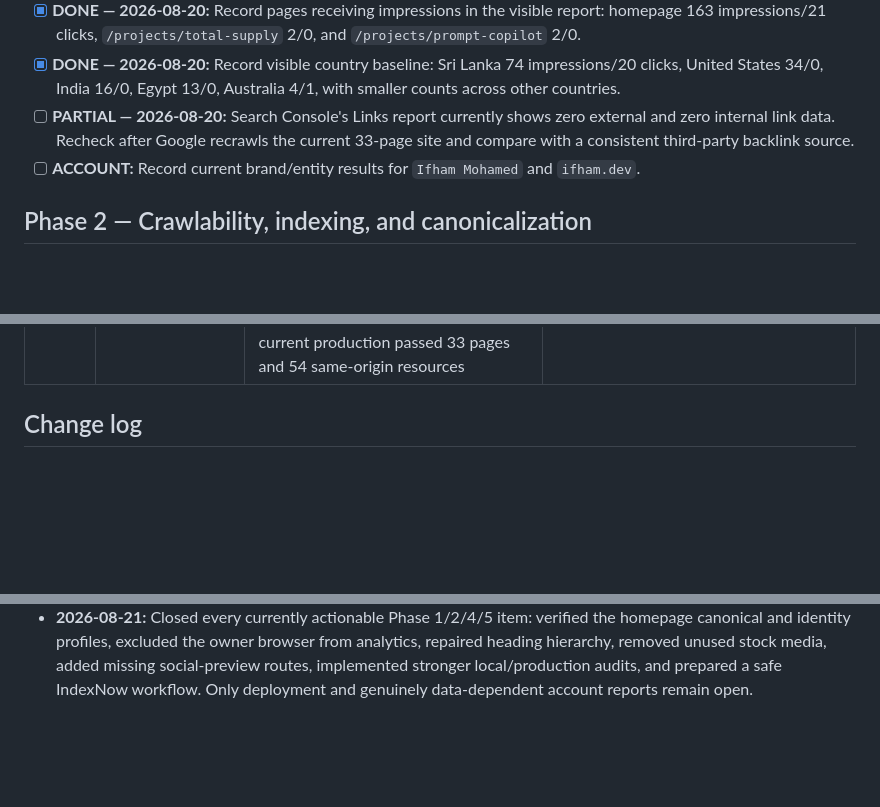
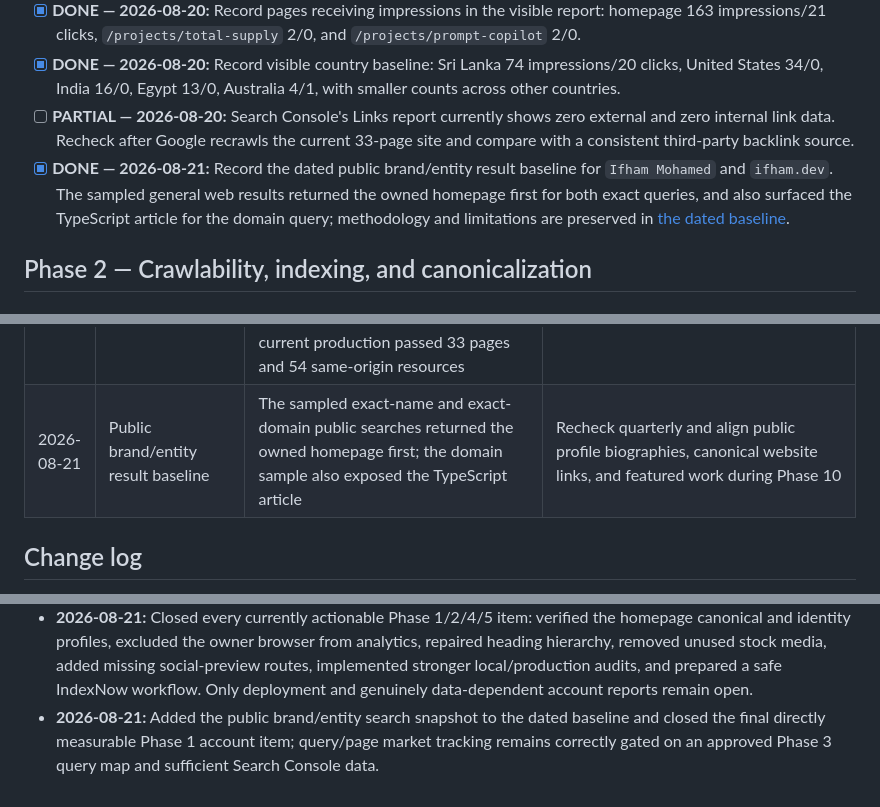
Before and after one commit to ifham-mohamed/ifham.dev, a Markdown page: docs/seo-task-tracker.md, 3 parts joined by grey strips. Rendered like a GitHub page; blank space fills up the shorter version.

```diff
--- a/docs/seo-task-tracker.md
+++ b/docs/seo-task-tracker.md
@@ -120,7 +120,7 @@ Completion rules:
 - [x] **DONE — 2026-08-20:** Record pages receiving impressions in the visible report: homepage 163 impressions/21 clicks, `/projects/total-supply` 2/0, and `/projects/prompt-copilot` 2/0.
 - [x] **DONE — 2026-08-20:** Record visible country baseline: Sri Lanka 74 impressions/20 clicks, United States 34/0, India 16/0, Egypt 13/0, Australia 4/1, with smaller counts across other countries.
 - [ ] **PARTIAL — 2026-08-20:** Search Console's Links report currently shows zero external and zero internal link data. Recheck after Google recrawls the current 33-page site and compare with a consistent third-party backlink source.
-- [ ] **ACCOUNT:** Record current brand/entity results for `Ifham Mohamed` and `ifham.dev`.
+- [x] **DONE — 2026-08-21:** Record the dated public brand/entity result baseline for `Ifham Mohamed` and `ifham.dev`. The sampled general web results returned the owned homepage first for both exact queries, and also surfaced the TypeScript article for the domain query; methodology and limitations are preserved in [the dated baseline](./seo-baseline-2026-08-20.md).
 
 ## Phase 2 — Crawlability, indexing, and canonicalization
 
@@ -503,6 +503,7 @@ A new or materially updated indexable page is complete only when all applicable
 | 2026-08-21 | React testing and DynaPOS priority requests | Search Console tested each live URL, confirmed `Indexing requested` twice, and added each URL to the priority crawl queue exactly once | Monitor URL Inspection and aggregate coverage; do not submit duplicates |
 | 2026-08-21 | Requested Phase 1/2/4/5 closure | Search Console confirms the homepage's matching selected canonical after a fresh crawl; Bing Site Explorer remains empty; GA4's filter has no IP rule, so the owner browser was excluded through persistent decline; all `sameAs` profiles resolve correctly | Keep Google/Bing data-dependent reports open and deploy the local QA release |
 | 2026-08-21 | Heading, image, preview, and production QA | Fixed the two rendered heading skips; removed unused stock-media references; added route-specific expertise/project/research social images and permanent heading/image/OG build gates; current production passed 33 pages and 54 same-origin resources | Deploy, verify new image URLs and redirect behavior, then send the first safeguarded IndexNow notification |
+| 2026-08-21 | Public brand/entity result baseline | The sampled exact-name and exact-domain public searches returned the owned homepage first; the domain sample also exposed the TypeScript article | Recheck quarterly and align public profile biographies, canonical website links, and featured work during Phase 10 |
 
 ## Change log
 
@@ -545,3 +546,4 @@ A new or materially updated indexable page is complete only when all applicable
 - **2026-08-20:** Verified production release `280eb37`, closed both live-page and structured-data gates, and recorded the React article's unknown-to-Google state plus DynaPOS's discovered-not-indexed state for two action-time-confirmed priority requests.
 - **2026-08-21:** Submitted the two approved Search Console indexing requests for `/blog/testing-react-apps` and `/projects/dynapos`, verified Google's priority-queue confirmation for each, and removed both actions from the execution queue.
 - **2026-08-21:** Closed every currently actionable Phase 1/2/4/5 item: verified the homepage canonical and identity profiles, excluded the owner browser from analytics, repaired heading hierarchy, removed unused stock media, added missing social-preview routes, implemented stronger local/production audits, and prepared a safe IndexNow workflow. Only deployment and genuinely data-dependent account reports remain open.
+- **2026-08-21:** Added the public brand/entity search snapshot to the dated baseline and closed the final directly measurable Phase 1 account item; query/page market tracking remains correctly gated on an approved Phase 3 query map and sufficient Search Console data.
```
Also changed, not shown: docs/seo-baseline-2026-08-20.md (+11 -0 lines).
